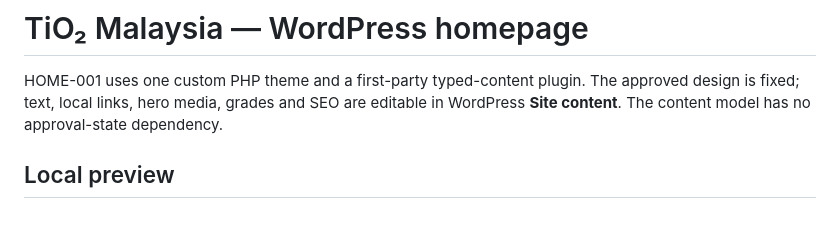
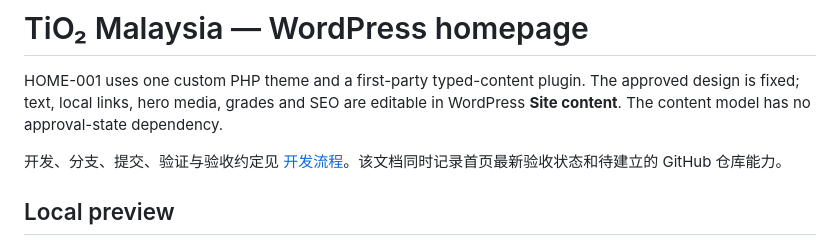
Before and after one commit to longestGj/wordpress_tio2_my, a Markdown page: README.md, the part around the change. Drawn GitHub-style; blank space fills up the shorter version.

```diff
--- a/README.md
+++ b/README.md
@@ -1,6 +1,8 @@
 # TiO₂ Malaysia — WordPress homepage
 
 HOME-001 uses one custom PHP theme and a first-party typed-content plugin. The approved design is fixed; text, local links, hero media, grades and SEO are editable in WordPress **Site content**. The content model has no approval-state dependency.
+
+开发、分支、提交、验证与验收约定见 [开发流程](CONTRIBUTING.md)。该文档同时记录首页最新验收状态和待建立的 GitHub 仓库能力。
 
 ## Local preview
 
```
Also changed, not shown: CONTRIBUTING.md (added, +130 -0 lines).
